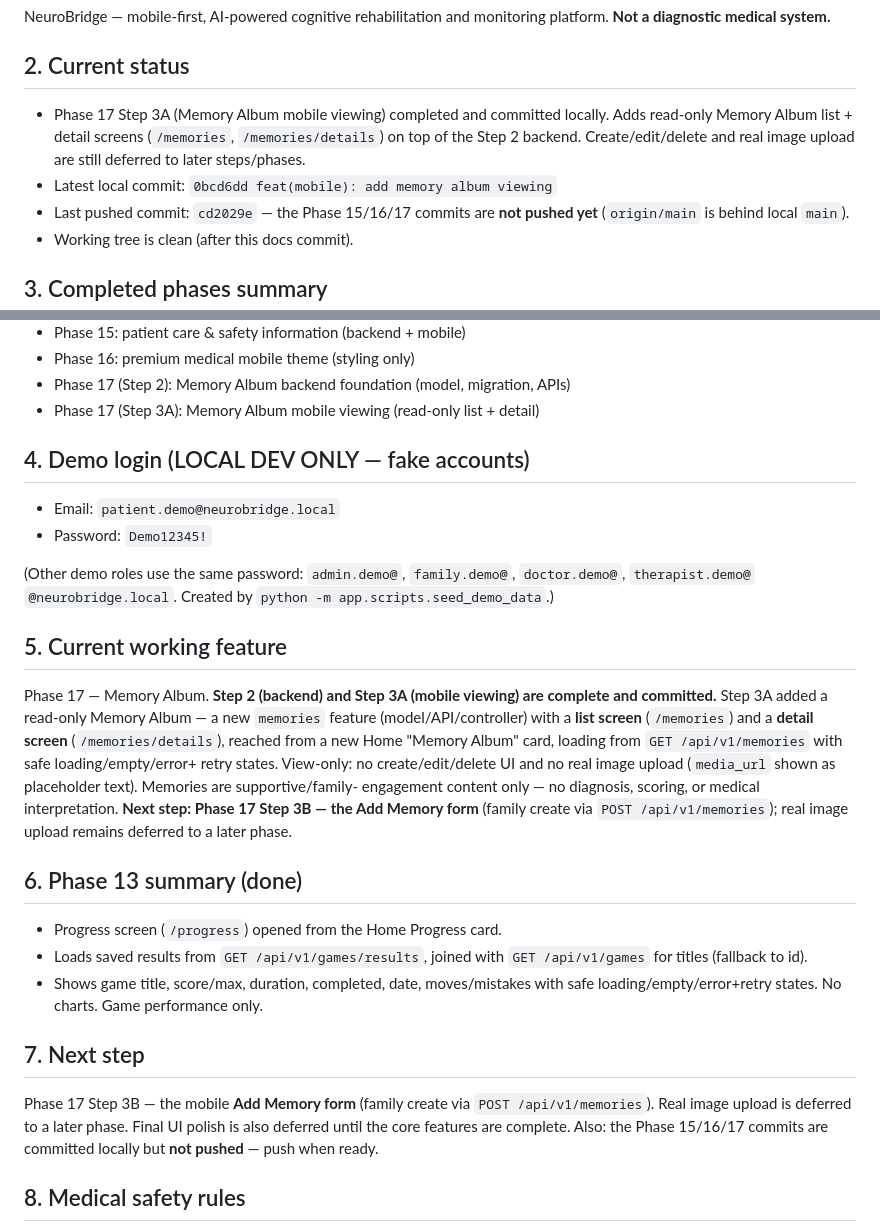
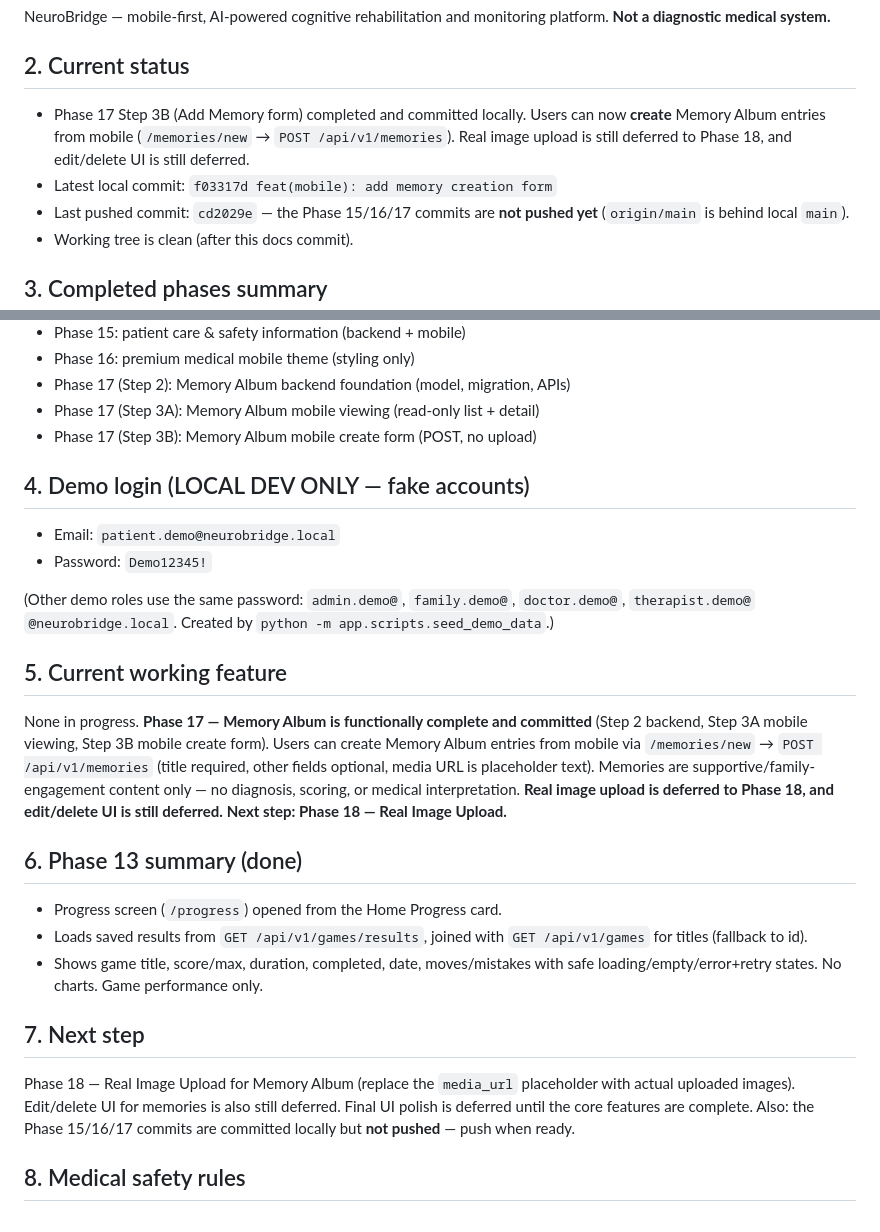
Before and after one commit to samahsuwan122/NeuroBridge, a Markdown page: docs/PROJECT_STATE.md, 2 parts joined by grey strips. Drawn GitHub-style.

Commit message:
docs: update project state after Memory Album creation form

```diff
--- a/docs/PROJECT_STATE.md
+++ b/docs/PROJECT_STATE.md
@@ -13,11 +13,11 @@ platform. **Not a diagnostic medical system.**
 
 ## 2. Current status
 
-- Phase 17 Step 3A (Memory Album mobile viewing) completed and committed
-  locally. Adds read-only Memory Album list + detail screens (`/memories`,
-  `/memories/details`) on top of the Step 2 backend. Create/edit/delete and real
-  image upload are still deferred to later steps/phases.
-- Latest local commit: `0bcd6dd feat(mobile): add memory album viewing`
+- Phase 17 Step 3B (Add Memory form) completed and committed locally. Users can
+  now **create** Memory Album entries from mobile (`/memories/new` →
+  `POST /api/v1/memories`). Real image upload is still deferred to Phase 18, and
+  edit/delete UI is still deferred.
+- Latest local commit: `f03317d feat(mobile): add memory creation form`
 - Last pushed commit: `cd2029e` — the Phase 15/16/17 commits are **not pushed
   yet** (`origin/main` is behind local `main`).
 - Working tree is clean (after this docs commit).
@@ -42,6 +42,7 @@ platform. **Not a diagnostic medical system.**
 - Phase 16: premium medical mobile theme (styling only)
 - Phase 17 (Step 2): Memory Album backend foundation (model, migration, APIs)
 - Phase 17 (Step 3A): Memory Album mobile viewing (read-only list + detail)
+- Phase 17 (Step 3B): Memory Album mobile create form (POST, no upload)
 
 ## 4. Demo login (LOCAL DEV ONLY — fake accounts)
 
@@ -54,16 +55,14 @@ platform. **Not a diagnostic medical system.**
 
 ## 5. Current working feature
 
-Phase 17 — Memory Album. **Step 2 (backend) and Step 3A (mobile viewing) are
-complete and committed.** Step 3A added a read-only Memory Album — a new
-`memories` feature (model/API/controller) with a **list screen** (`/memories`)
-and a **detail screen** (`/memories/details`), reached from a new Home "Memory
-Album" card, loading from `GET /api/v1/memories` with safe loading/empty/error+
-retry states. View-only: no create/edit/delete UI and no real image upload
-(`media_url` shown as placeholder text). Memories are supportive/family-
-engagement content only — no diagnosis, scoring, or medical interpretation.
-**Next step: Phase 17 Step 3B — the Add Memory form** (family create via
-`POST /api/v1/memories`); real image upload remains deferred to a later phase.
+None in progress. **Phase 17 — Memory Album is functionally complete and
+committed** (Step 2 backend, Step 3A mobile viewing, Step 3B mobile create form).
+Users can create Memory Album entries from mobile via `/memories/new` →
+`POST /api/v1/memories` (title required, other fields optional, media URL is
+placeholder text). Memories are supportive/family-engagement content only — no
+diagnosis, scoring, or medical interpretation. **Real image upload is deferred to
+Phase 18, and edit/delete UI is still deferred.** **Next step: Phase 18 — Real
+Image Upload.**
 
 ## 6. Phase 13 summary (done)
 
@@ -75,10 +74,11 @@ engagement content only — no diagnosis, scoring, or medical interpretation.
 
 ## 7. Next step
 
-Phase 17 Step 3B — the mobile **Add Memory form** (family create via
-`POST /api/v1/memories`). Real image upload is deferred to a later phase. Final
-UI polish is also deferred until the core features are complete. Also: the Phase
-15/16/17 commits are committed locally but **not pushed** — push when ready.
+Phase 18 — Real Image Upload for Memory Album (replace the `media_url`
+placeholder with actual uploaded images). Edit/delete UI for memories is also
+still deferred. Final UI polish is deferred until the core features are complete.
+Also: the Phase 15/16/17 commits are committed locally but **not pushed** — push
+when ready.
 
 ## 8. Medical safety rules
 
```
